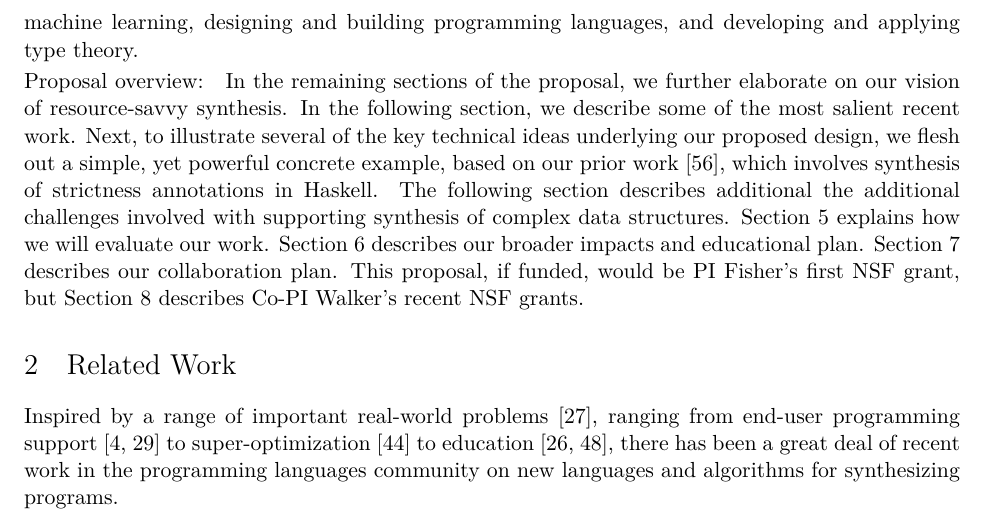
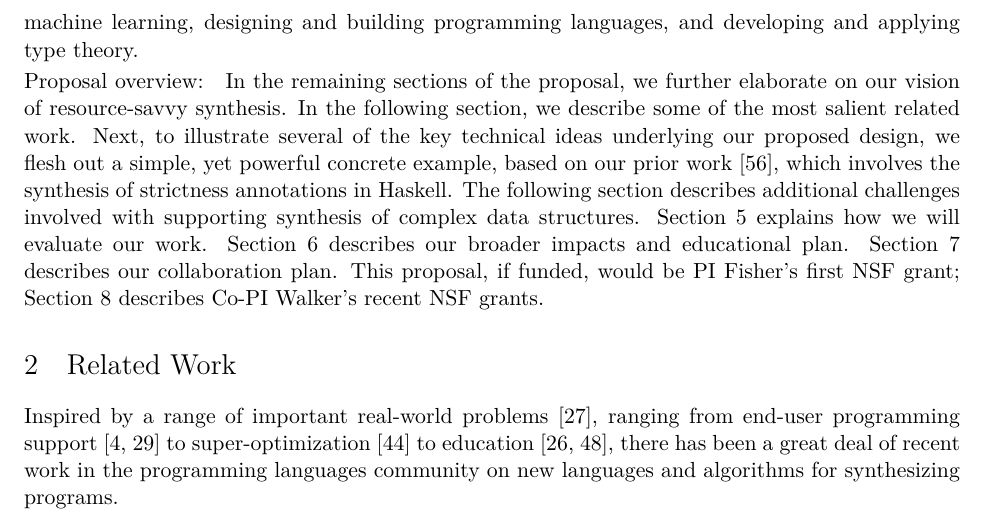
Before and after one commit to princedpw/HaSynth, a LaTeX document (Prop/proposal.tex, which reads Prop/body.tex): part of page 4 of 20, cut so that both start at the same text. Compiled offline with XeLaTeX; a missing font is replaced by an installed copy or a similar font.

Commit message:
fixed tyop

```diff
--- a/Prop/body.tex
+++ b/Prop/body.tex
@@ -270,17 +270,17 @@ resource-savvy synthesis.
 %and how it may implemented via the
 %language extensions we propose, can improve the
 %performance of programs in many dimensions.
-In the following section, we describe some of the most salient recent work.
+In the following section, we describe some of the most salient related work.
 Next, to illustrate several of
 the key technical ideas underlying our proposed design, we flesh out a
 simple, yet powerful concrete example, based on our
-prior work~\cite{autobahn}, which involves synthesis of strictness
+prior work~\cite{autobahn}, which involves the synthesis of strictness
 annotations in Haskell.  The following section describes additional
-the additional challenges involved with supporting synthesis of complex
+challenges involved with supporting synthesis of complex
 data structures.  Section~\ref{sec:eval} explains how we will evaluate
 our work.  Section~\ref{sec:impact} describes our broader impacts
 and educational plan.  Section~\ref{sec:collab} describes our collaboration plan.
-This proposal, if funded, would be PI Fisher's first NSF grant, but
+This proposal, if funded, would be PI Fisher's first NSF grant;
 Section~\ref{sec:prior-support} describes Co-PI Walker's recent NSF grants.
 
 \section{Related Work}
```
